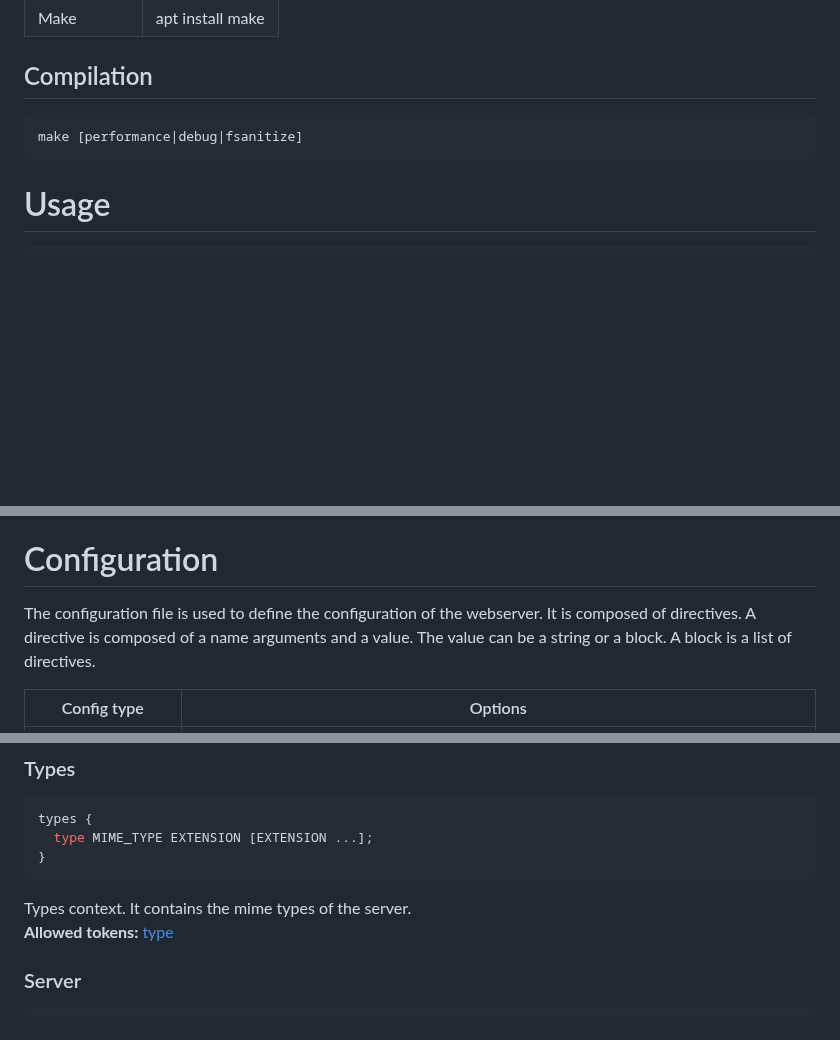
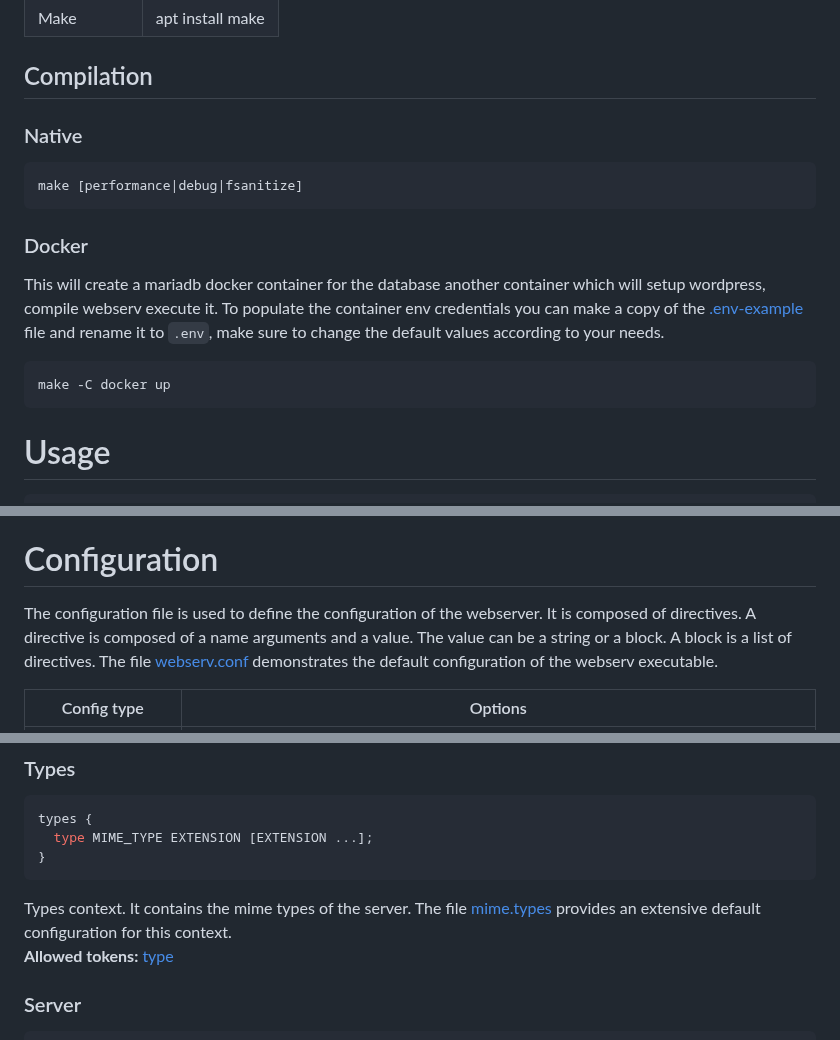
Before and after one commit to PythonGermany/42_webserv, a Markdown page: README.md, 3 parts joined by grey strips. GitHub-like rendering; blank space fills up the shorter version.

````diff
--- a/README.md
+++ b/README.md
@@ -34,8 +34,17 @@ This project is a basic HTTP server written in C++98.
 
 ## Compilation
 
+### Native
+
 ```
 make [performance|debug|fsanitize]
+```
+
+### Docker
+
+This will create a mariadb docker container for the database another container which will setup wordpress, compile webserv execute it. To populate the container env credentials you can make a copy of the [.env-example](docker/.env-example) file and rename it to `.env`, make sure to change the default values according to your needs.
+```
+make -C docker up
 ```
 
 # Usage
@@ -70,7 +79,7 @@ You can look at the parsing debug output by setting the flag `o` to `on` and the
 
 # Configuration
 
-The configuration file is used to define the configuration of the webserver. It is composed of directives. A directive is composed of a name arguments and a value. The value can be a string or a block. A block is a list of directives.
+The configuration file is used to define the configuration of the webserver. It is composed of directives. A directive is composed of a name arguments and a value. The value can be a string or a block. A block is a list of directives. The file [webserv.conf](conf/webserv.conf) demonstrates the default configuration of the webserv executable.
 
 | Config type | Options |
 | --- | --- |
@@ -110,7 +119,7 @@ types {
   type MIME_TYPE EXTENSION [EXTENSION ...];
 }
 ```
-Types context. It contains the mime types of the server.
+Types context. It contains the mime types of the server. The file [mime.types](conf/mime.types) provides an extensive default configuration for this context.
 **Allowed tokens:** [type](#type)
 
 ### Server
````
